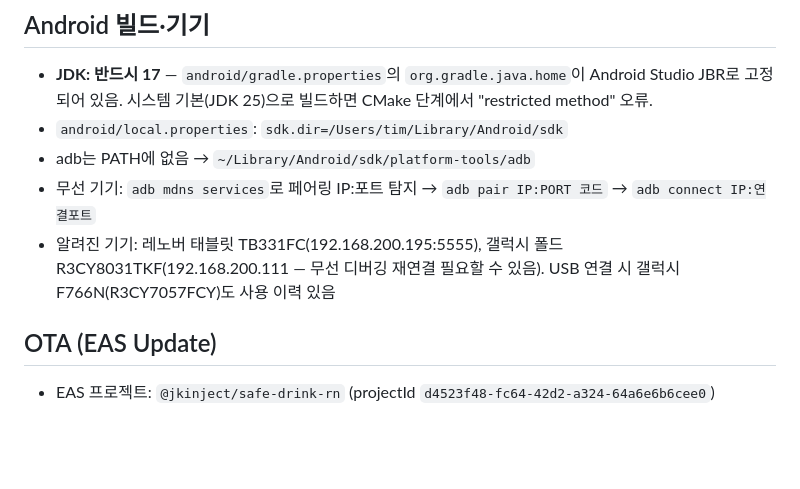
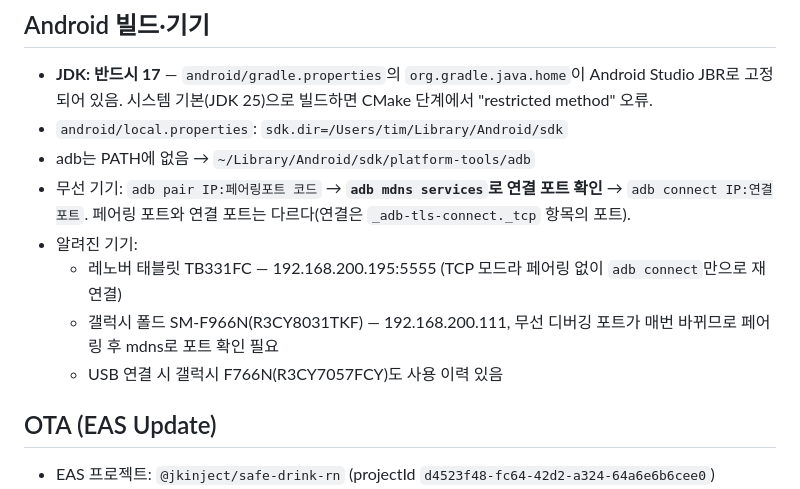
Before and after one commit to jkinject/safe-drink-RN, a Markdown page: CLAUDE.md, the part around the change. GitHub-like rendering; blank space fills up the shorter version.

Commit message:
CLAUDE.md 무선 디버깅 절차·기기 정보 정정
- 폴드 모델명 SM-F966N 명시 (USB용 F766N과 다른 기기)
- 연결 포트는 페어링 포트와 다르며 mdns의 _adb-tls-connect 항목을
  봐야 한다는 점 반영
- 태블릿은 5555 TCP 모드라 페어링 없이 connect만으로 재연결

Co-Authored-By: Claude Opus 5 (1M context) <noreply@anthropic.com>

```diff
--- a/CLAUDE.md
+++ b/CLAUDE.md
@@ -23,8 +23,11 @@ Flutter 폴더는 계산 검증 수치·디자인 레퍼런스 참고용으로
 - **JDK: 반드시 17** — `android/gradle.properties`의 `org.gradle.java.home`이 Android Studio JBR로 고정되어 있음. 시스템 기본(JDK 25)으로 빌드하면 CMake 단계에서 "restricted method" 오류.
 - `android/local.properties`: `sdk.dir=/Users/tim/Library/Android/sdk`
 - adb는 PATH에 없음 → `~/Library/Android/sdk/platform-tools/adb`
-- 무선 기기: `adb mdns services`로 페어링 IP:포트 탐지 → `adb pair IP:PORT 코드` → `adb connect IP:연결포트`
-- 알려진 기기: 레노버 태블릿 TB331FC(192.168.200.195:5555), 갤럭시 폴드 R3CY8031TKF(192.168.200.111 — 무선 디버깅 재연결 필요할 수 있음). USB 연결 시 갤럭시 F766N(R3CY7057FCY)도 사용 이력 있음
+- 무선 기기: `adb pair IP:페어링포트 코드` → **`adb mdns services`로 연결 포트 확인** → `adb connect IP:연결포트`. 페어링 포트와 연결 포트는 다르다(연결은 `_adb-tls-connect._tcp` 항목의 포트).
+- 알려진 기기:
+  - 레노버 태블릿 TB331FC — 192.168.200.195:5555 (TCP 모드라 페어링 없이 `adb connect`만으로 재연결)
+  - 갤럭시 폴드 SM-F966N(R3CY8031TKF) — 192.168.200.111, 무선 디버깅 포트가 매번 바뀌므로 페어링 후 mdns로 포트 확인 필요
+  - USB 연결 시 갤럭시 F766N(R3CY7057FCY)도 사용 이력 있음
 
 ## OTA (EAS Update)
 
```
